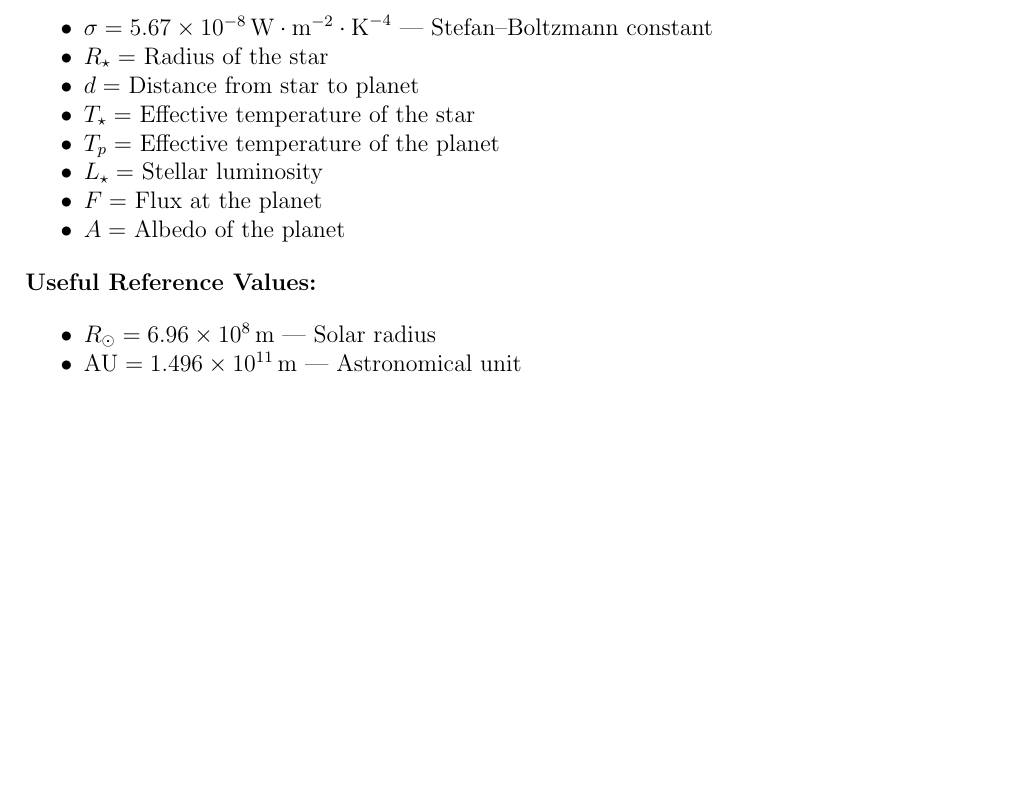
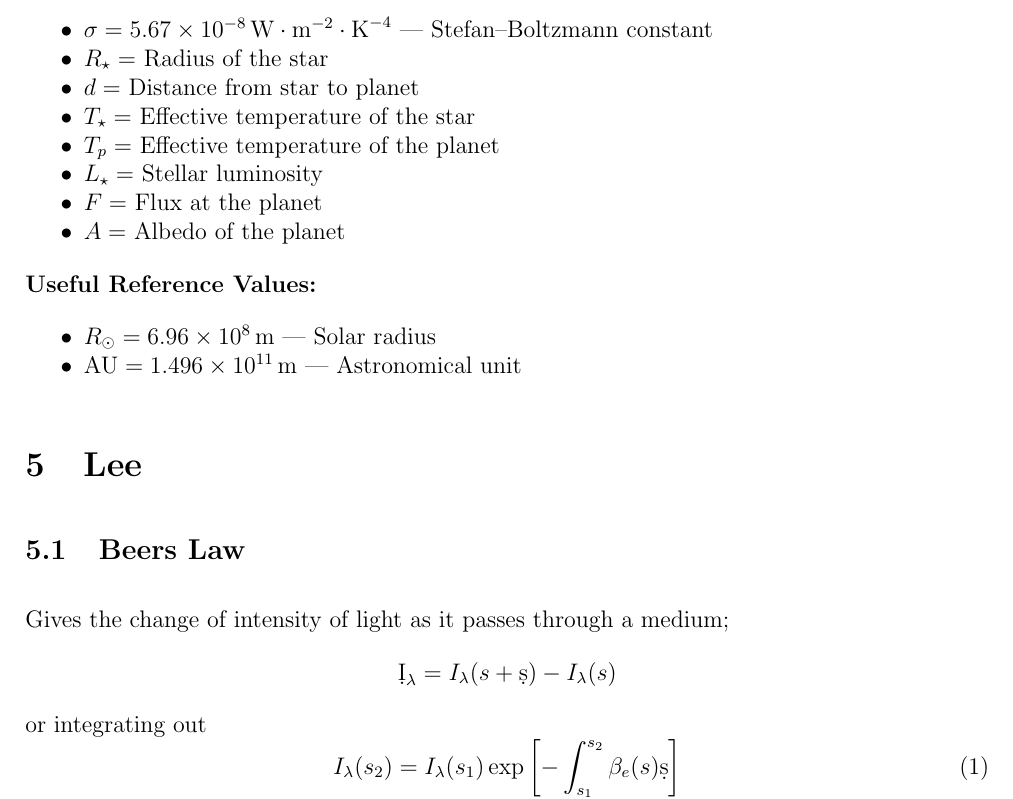
Before and after one commit to slow-connect/atmospheres, a LaTeX document (overview.tex): part of page 3 of 3, cut so that both start at the same text, the shorter picture padded with empty space. Compiled offline with pdfLaTeX.

Commit message:
Beer's Law; created Lee section

```diff
--- a/overview.tex
+++ b/overview.tex
@@ -207,6 +207,20 @@ $T_p = \left( \dfrac{(1 - A) F}{\sigma} \right)^{1/4}$ & Effective Temperature o
 \end{itemize}
 
 
+
+\section{Lee}
+
+\subsection{Beers Law}
+
+Gives the change of intensity of light as it passes through a medium;
+\begin{equation*}
+	\d I_\lambda = I_\lambda(s + \d s) - I_\lambda(s)
+\end{equation*}
+or integrating out
+\begin{equation}
+	I_\lambda(s_2) = I_\lambda(s_1) \exp\left[- \int_{s_1}^{s_2} \beta_e(s) \d s \right]
+\end{equation}
+
 %%%%%%%%%%%%%%%%%%%%%%%%%%%%%%%%%%%%%%%%%%%%%%%%%%
 
 
```
Also changed, not shown: Atmos_Equation_and_Value_Tables.pdf.
